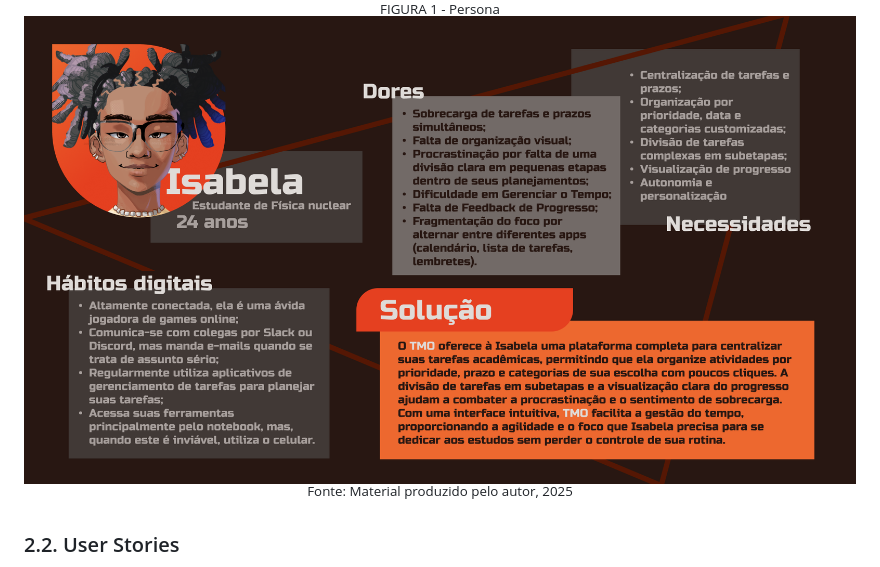
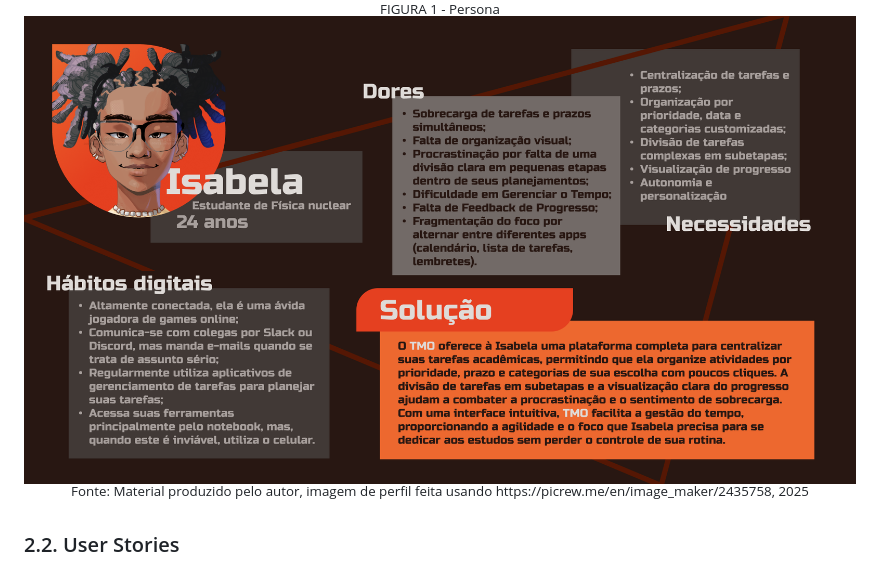
Before and after one commit to m4ichel/TMO, a Markdown page: documentos/wad.md, the part around the change. Rendered like a GitHub page.

Commit message:
doc: fonte da imagem de perfil da persona
Nesse commit foi adicionada apenas a fonte por meio da qual a foto de perfil da persona foi feita.

```diff
--- a/documentos/wad.md
+++ b/documentos/wad.md
@@ -53,7 +53,7 @@ Por fim, será apresentado também o planejamento para futuras melhorias, a fim
   <sub>FIGURA 1 - Persona </sub><br>
   <img src= "../assets/persona.png" width="100%"
   alt="Persona"><br>
-  <sup>Fonte: Material produzido pelo autor, 2025</sup>
+  <sup>Fonte: Material produzido pelo autor, imagem de perfil feita usando https://picrew.me/en/image_maker/2435758, 2025</sup>
 </div>
 
 ### 2.2. User Stories
```
